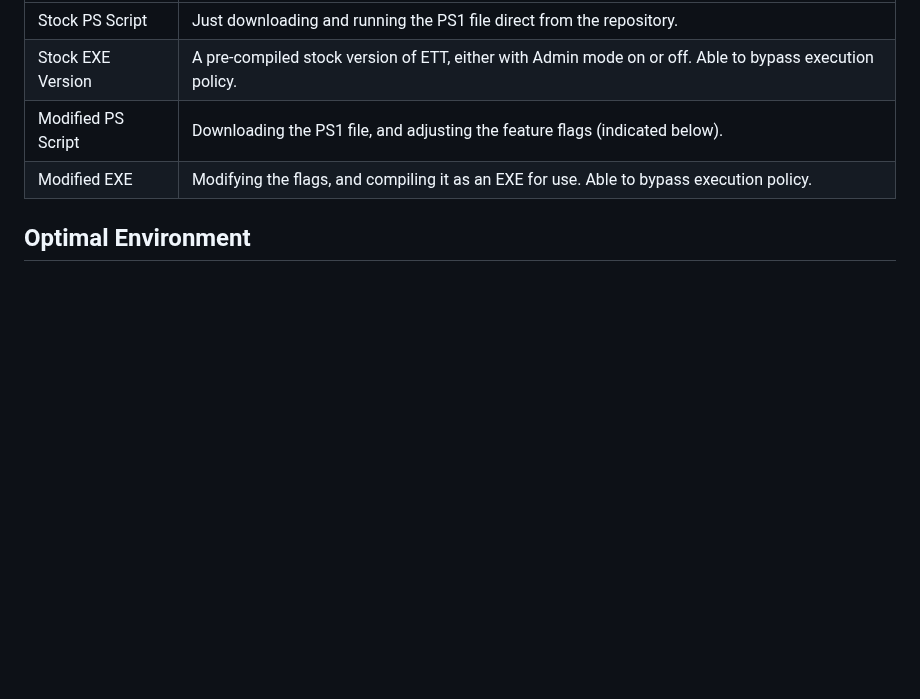
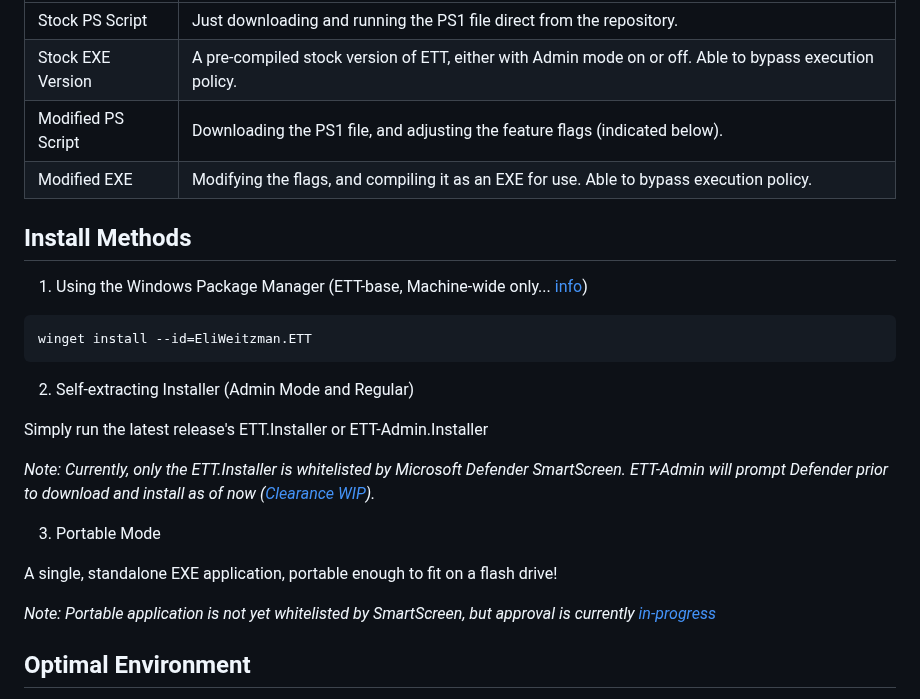
Before and after one commit to eliweitzman/EnterpriseTechTool, a Markdown page: README.md, the part around one of its changes. Rendered like a GitHub page; blank space fills up the shorter version.

Commit message:
Update README.md (#36)
Signed-off-by: Eli Weitzman <22529819+eliweitzman@users.noreply.github.com>

````diff
--- a/README.md
+++ b/README.md
@@ -54,6 +56,26 @@ ETT can run in a few different ways, depending on preference, and on your own pe
 | Modified PS Script | Downloading the PS1 file, and adjusting the feature flags (indicated below). |
 | Modified EXE | Modifying the flags, and compiling it as an EXE for use. Able to bypass execution policy.|
 
+## Install Methods
+
+1. Using the Windows Package Manager (ETT-base, Machine-wide only... [info](https://github.com/eliweitzman/EnterpriseTechTool/edit/main/README.md#runtime-options))
+
+```
+winget install --id=EliWeitzman.ETT
+```
+
+2. Self-extracting Installer (Admin Mode and Regular)
+
+Simply run the latest release's ETT.Installer or ETT-Admin.Installer
+
+_Note: Currently, only the ETT.Installer is whitelisted by Microsoft Defender SmartScreen. ETT-Admin will prompt Defender prior to download and install as of now ([Clearance WIP](https://github.com/eliweitzman/EnterpriseTechTool/issues/35))._
+
+3. Portable Mode
+
+A single, standalone EXE application, portable enough to fit on a flash drive!
+
+_Note: Portable application is not yet whitelisted by SmartScreen, but approval is currently [in-progress](https://github.com/eliweitzman/EnterpriseTechTool/issues/35)_
+
 
 ## Optimal Environment
 
````
Also changed, not shown: other parts of README.md (+2 -0 lines).
